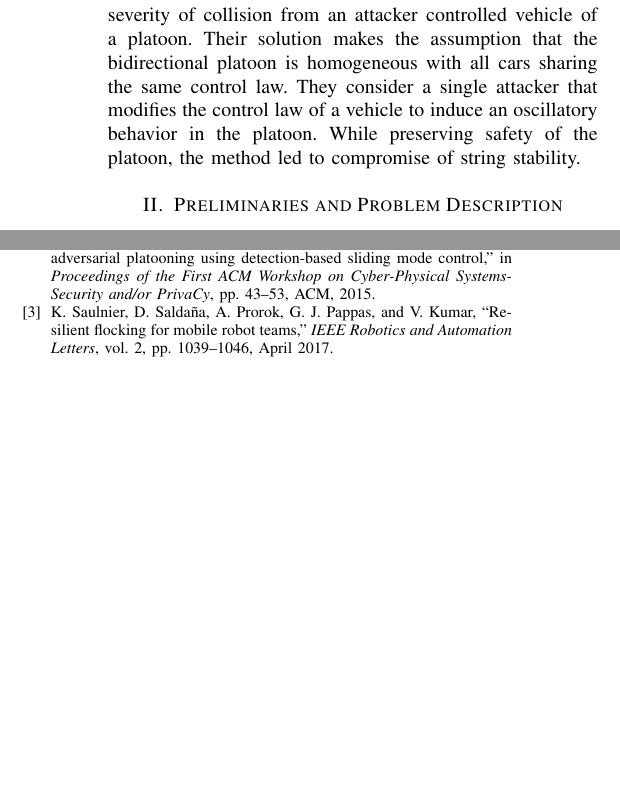
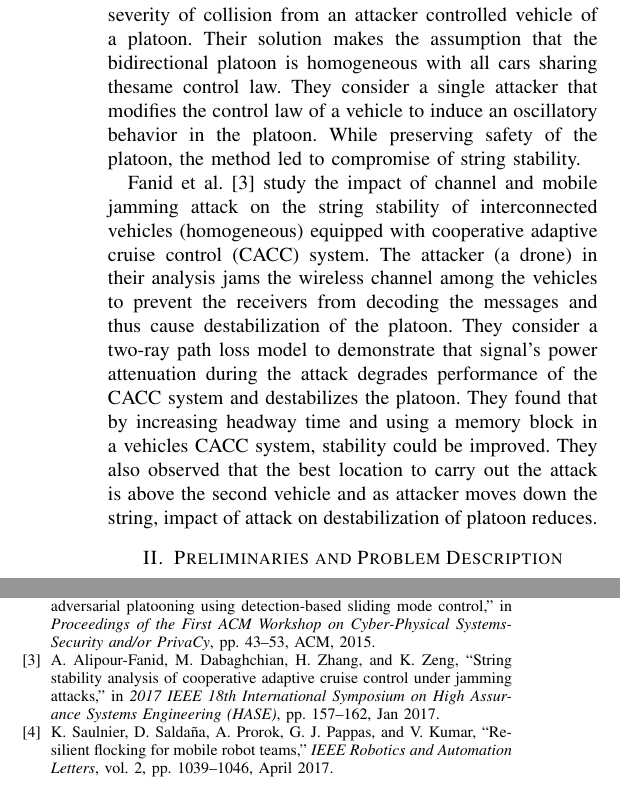
Before and after one commit to RajGDutta/DistVehPro, a LaTeX paper (Distributed_Algorithm.tex, which reads secs/Priorart.tex): two parts of the columns of the page, joined at a grey line, cut so that both start at the same text, the shorter picture padded with empty space. Compiled offline with pdfLaTeX.

Commit message:
Attack on CACC by Jamming wireless channel

```diff
--- a/secs/Priorart.tex
+++ b/secs/Priorart.tex
@@ -11,5 +11,9 @@ Dadras et al. \cite{DGRS15} study behavior of a vehicle platoon in an adversaria
 %\item The platoon can be made to collapse at one target vehicle by attacking multiple vehicle of the platoon
 %\end{itemize}
 
-Sajjad et al. \cite{SSDSG15} have designed an adversarial aware sliding mode control scheme that uses only local sensor data and a decentralized attack detector to reduce the number and severity of collision from an attacker controlled vehicle of a platoon. Their solution makes the assumption that the bidirectional platoon is homogeneous with all cars sharing the same control law. They consider a single attacker that modifies the control law of a vehicle to induce an oscillatory behavior in the platoon. While preserving safety of the platoon, the method led to compromise of string stability.
+Sajjad et al. \cite{SSDSG15} have designed an adversarial aware sliding mode control scheme that uses only local sensor data and a decentralized attack detector to reduce the number and severity of collision from an attacker controlled vehicle of a platoon. Their solution makes the assumption that the bidirectional platoon is homogeneous with all cars sharing thesame control law. They consider a single attacker that modifies the control law of a vehicle to induce an oscillatory behavior in the platoon. While preserving safety of the platoon, the method led to compromise of string stability.
 %  They start the attack when platoon is in steady state. Size of the platoon is known and the controller gains are tuned according to it
+% IN CACC absolute relative distance is measured by radar and acceleration information of the preceding vehicle is received through the wireless channel
+
+Fanid et al. \cite{FDZZ17} study the impact of channel and mobile jamming attack on the string stability of interconnected vehicles (homogeneous) equipped with  cooperative adaptive cruise control (CACC) system.
+The attacker (a drone) in their analysis jams the wireless channel among the vehicles to prevent the receivers from decoding the messages and thus cause destabilization of the platoon. They consider a two-ray path loss model to demonstrate that signal's power attenuation during the attack degrades performance of the CACC system and destabilizes the platoon. They found that by increasing headway time and using a memory block in a vehicles CACC system, stability could be improved.  They also observed that the best location to carry out the attack is above the second vehicle and as attacker moves down the string, impact of attack on destabilization of platoon reduces.
```
